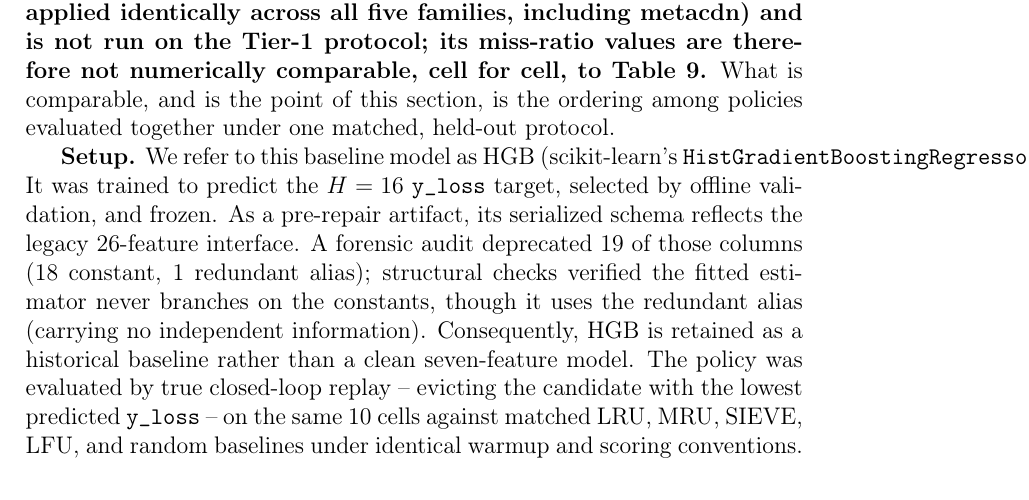
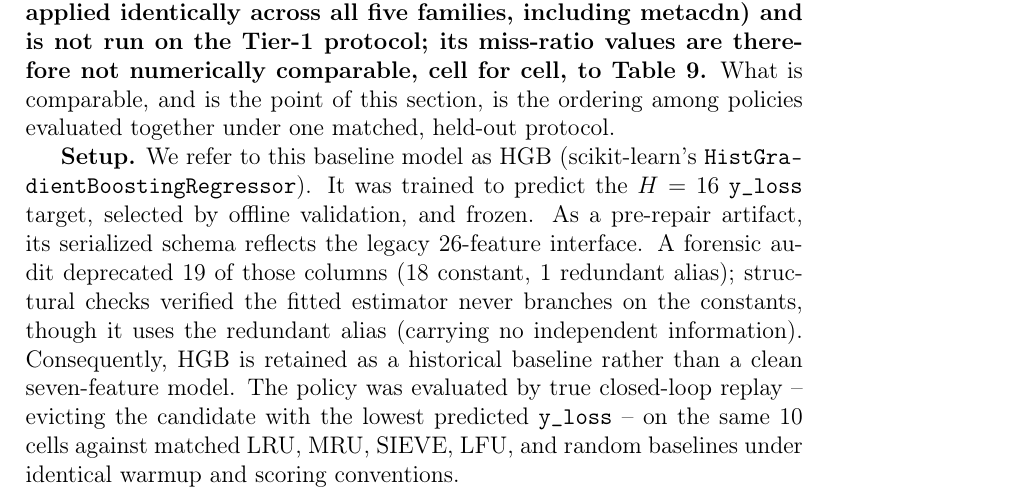
Before and after one commit to SoroushVahidi/lafc-evict-dataset, a LaTeX paper (paper/performance_evaluation/latex/main.tex, which reads paper/performance_evaluation/latex/sections/08g_learned_closed_loop.tex): part of page 33 of 50, cut so that both start at the same text. Compiled offline with pdfLaTeX.

Commit message:
Finalize self-contained submission package
- Pipeline figure paper/64BDAA68-...png is tracked in this commit; a clean
  checkout now contains every asset the manuscript build requires.
- Fix page-33 126.8pt overfull hbox: allow a hyphen break inside
  HistGradientBoostingRegressor via local hyphenchar (typesetting only).
  No scientific wording, numbers, or scope changed.

```diff
--- a/paper/performance_evaluation/latex/sections/08g_learned_closed_loop.tex
+++ b/paper/performance_evaluation/latex/sections/08g_learned_closed_loop.tex
@@ -16,7 +16,8 @@ this section, is the ordering among policies evaluated together under one
 matched, held-out protocol.
 \end{sloppypar}
 
-\textbf{Setup.} We refer to this baseline model as HGB (scikit-learn's \texttt{HistGradientBoostingRegressor}). It was trained to predict the $H=16$ \texttt{y\_loss} target, selected by offline validation, and frozen. As a pre-repair artifact, its serialized schema reflects the legacy 26-feature interface. A forensic audit deprecated 19 of those columns (18 constant, 1 redundant alias); structural checks verified the fitted estimator never branches on the constants, though it uses the redundant alias (carrying no independent information). Consequently, HGB is retained as a historical baseline rather than a clean seven-feature model. The policy was evaluated by true closed-loop replay -- evicting the candidate with the lowest predicted \texttt{y\_loss} -- on the same 10 cells against matched LRU, MRU, SIEVE, LFU, and random baselines under identical warmup and scoring conventions.
+\textbf{Setup.} We refer to this baseline model as HGB (scikit-learn's
+{\ttfamily\hyphenchar\font=`\- HistGradientBoostingRegressor}). It was trained to predict the $H=16$ \texttt{y\_loss} target, selected by offline validation, and frozen. As a pre-repair artifact, its serialized schema reflects the legacy 26-feature interface. A forensic audit deprecated 19 of those columns (18 constant, 1 redundant alias); structural checks verified the fitted estimator never branches on the constants, though it uses the redundant alias (carrying no independent information). Consequently, HGB is retained as a historical baseline rather than a clean seven-feature model. The policy was evaluated by true closed-loop replay -- evicting the candidate with the lowest predicted \texttt{y\_loss} -- on the same 10 cells against matched LRU, MRU, SIEVE, LFU, and random baselines under identical warmup and scoring conventions.
 
 \input{tables/table_learned_closed_loop}
 
```
